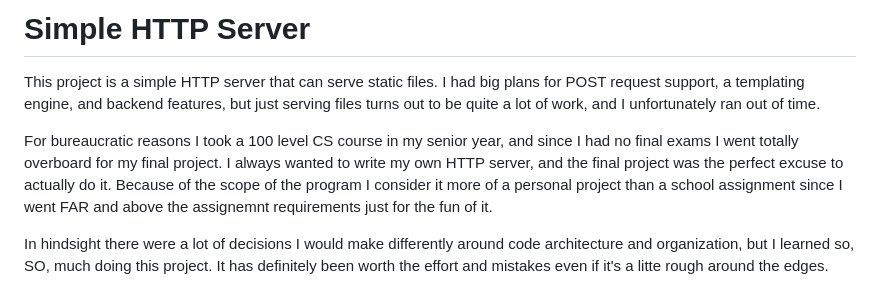
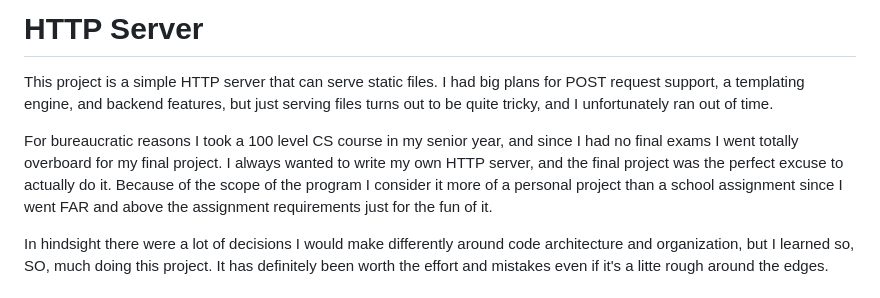
Before and after one commit to opus-tango/http-server-in-c, a Markdown page: readme.md, the part around the change. GitHub-like rendering.

```diff
--- a/readme.md
+++ b/readme.md
@@ -1,8 +1,8 @@
-# Simple HTTP Server
+# HTTP Server
 
-This project is a simple HTTP server that can serve static files. I had big plans for POST request support, a templating engine, and backend features, but just serving files turns out to be quite a lot of work, and I unfortunately ran out of time.
+This project is a simple HTTP server that can serve static files. I had big plans for POST request support, a templating engine, and backend features, but just serving files turns out to be quite tricky, and I unfortunately ran out of time.
 
-For bureaucratic reasons I took a 100 level CS course in my senior year, and since I had no final exams I went totally overboard for my final project. I always wanted to write my own HTTP server, and the final project was the perfect excuse to actually do it. Because of the scope of the program I consider it more of a personal project than a school assignment since I went FAR and above the assignemnt requirements just for the fun of it.
+For bureaucratic reasons I took a 100 level CS course in my senior year, and since I had no final exams I went totally overboard for my final project. I always wanted to write my own HTTP server, and the final project was the perfect excuse to actually do it. Because of the scope of the program I consider it more of a personal project than a school assignment since I went FAR and above the assignment requirements just for the fun of it.
 
 In hindsight there were a lot of decisions I would make differently around code architecture and organization, but I learned so, SO, much doing this project. It has definitely been worth the effort and mistakes even if it's a litte rough around the edges.
 
```
